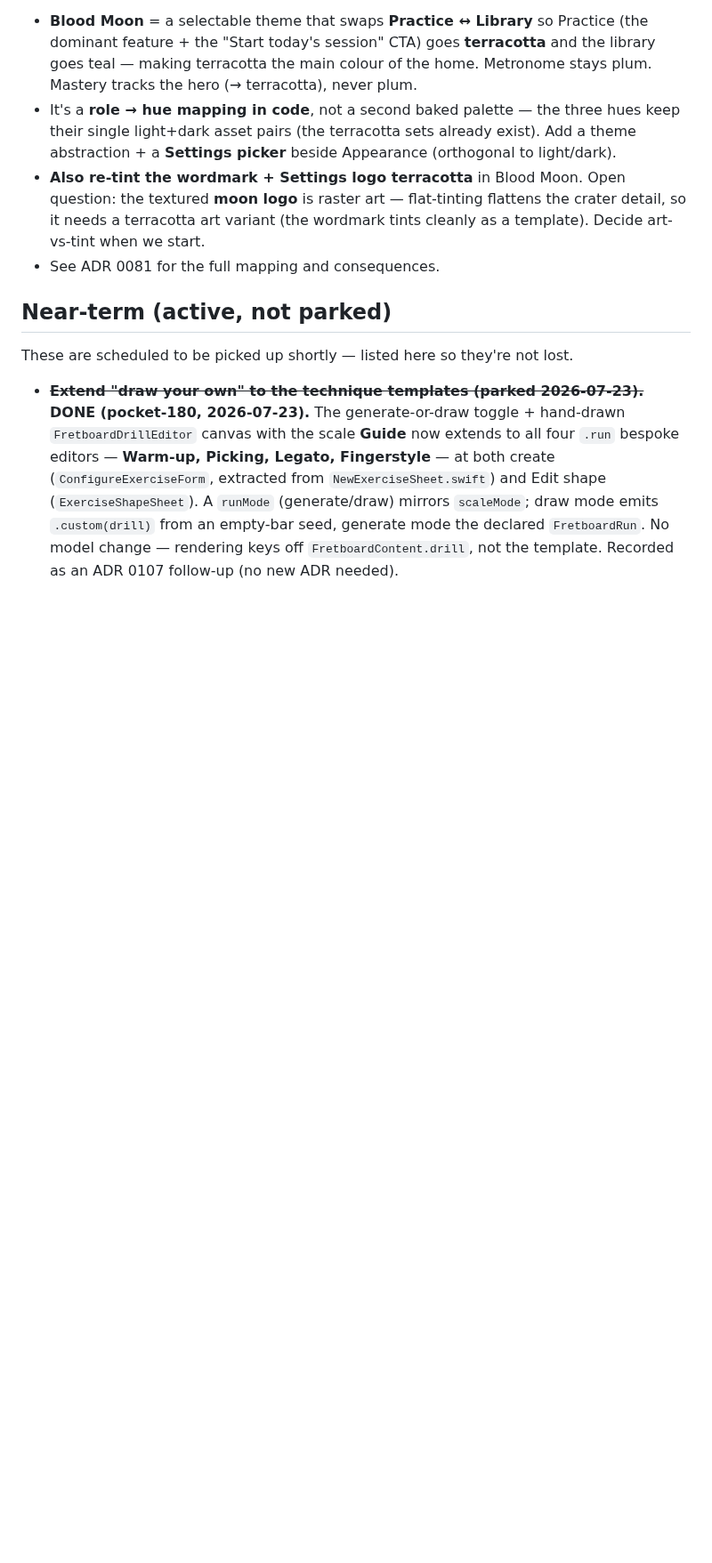
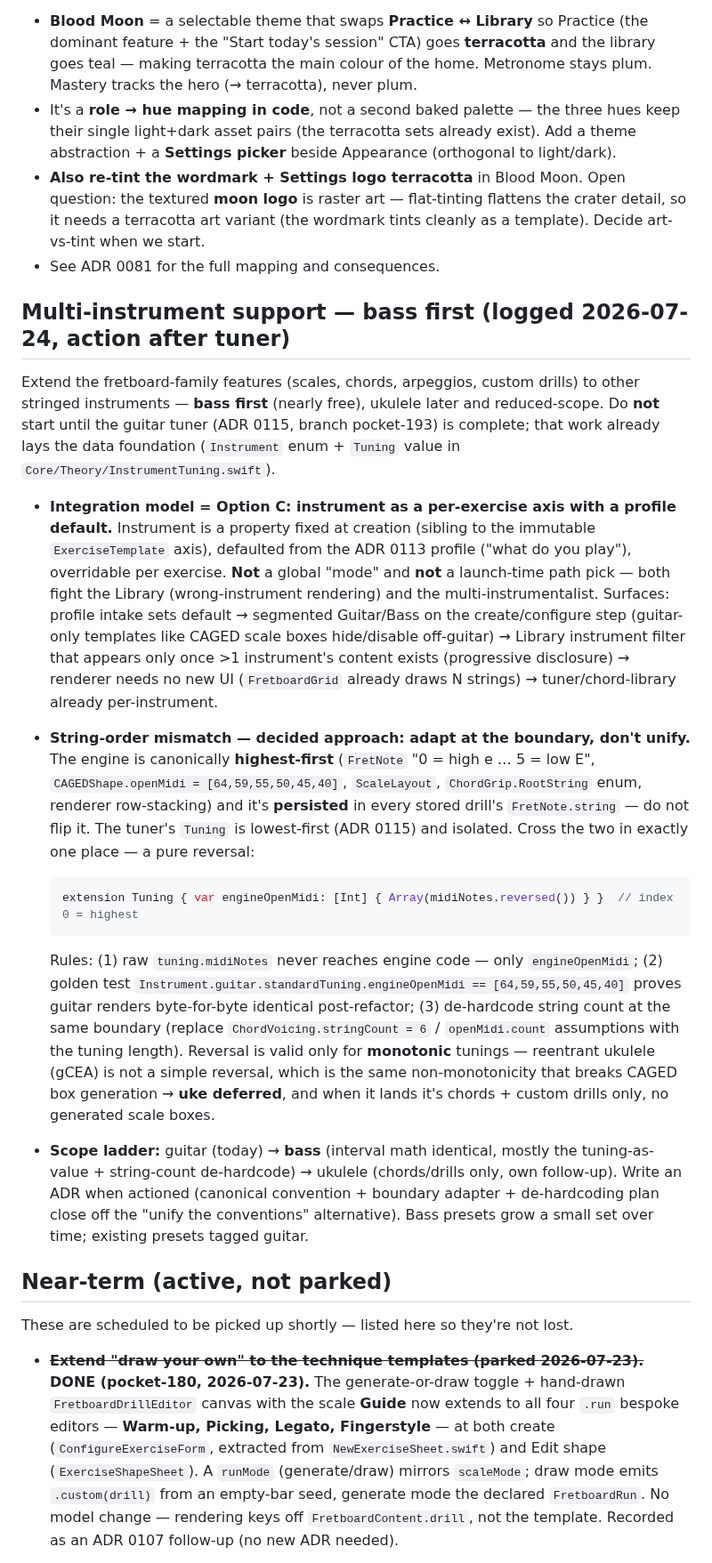
Before and after one commit to Tomisin-09/pocket-ios, a Markdown page: docs/backlog.md, the part around the change. Shown at 89% size. Rendered like a GitHub page; blank space fills up the shorter version.

Commit message:
docs(backlog): log multi-instrument support (bass-first, after tuner)
Extend the fretboard-family features to bass first (ukulele later,
reduced-scope). Records the decided integration model (Option C:
instrument as a per-exercise axis with a profile default) and the
string-order approach (adapt at the boundary via a pure Tuning
reversal; engine stays canonically highest-first). Action only after
the guitar tuner (ADR 0115) lands.

Co-Authored-By: Claude Opus 4.8 <noreply@anthropic.com>

````diff
--- a/docs/backlog.md
+++ b/docs/backlog.md
@@ -483,6 +483,44 @@ second, selectable theme. When picked back up:
   crater detail, so it needs a terracotta art variant (the wordmark tints cleanly as
   a template). Decide art-vs-tint when we start.
 - See ADR 0081 for the full mapping and consequences.
+
+## Multi-instrument support — bass first (logged 2026-07-24, action after tuner)
+
+Extend the fretboard-family features (scales, chords, arpeggios, custom drills) to other
+stringed instruments — **bass first** (nearly free), ukulele later and reduced-scope. Do **not**
+start until the guitar tuner (ADR 0115, branch pocket-193) is complete; that work already lays the
+data foundation (`Instrument` enum + `Tuning` value in `Core/Theory/InstrumentTuning.swift`).
+
+- **Integration model = Option C: instrument as a per-exercise axis with a profile default.**
+  Instrument is a property fixed at creation (sibling to the immutable `ExerciseTemplate` axis),
+  defaulted from the ADR 0113 profile ("what do you play"), overridable per exercise. **Not** a
+  global "mode" and **not** a launch-time path pick — both fight the Library (wrong-instrument
+  rendering) and the multi-instrumentalist. Surfaces: profile intake sets default → segmented
+  Guitar/Bass on the create/configure step (guitar-only templates like CAGED scale boxes
+  hide/disable off-guitar) → Library instrument filter that appears only once >1 instrument's
+  content exists (progressive disclosure) → renderer needs no new UI (`FretboardGrid` already draws
+  N strings) → tuner/chord-library already per-instrument.
+
+- **String-order mismatch — decided approach: adapt at the boundary, don't unify.** The engine is
+  canonically **highest-first** (`FretNote` "0 = high e … 5 = low E", `CAGEDShape.openMidi =
+  [64,59,55,50,45,40]`, `ScaleLayout`, `ChordGrip.RootString` enum, renderer row-stacking) and it's
+  **persisted** in every stored drill's `FretNote.string` — do not flip it. The tuner's `Tuning` is
+  lowest-first (ADR 0115) and isolated. Cross the two in exactly one place — a pure reversal:
+  ```swift
+  extension Tuning { var engineOpenMidi: [Int] { Array(midiNotes.reversed()) } }  // index 0 = highest
+  ```
+  Rules: (1) raw `tuning.midiNotes` never reaches engine code — only `engineOpenMidi`; (2) golden
+  test `Instrument.guitar.standardTuning.engineOpenMidi == [64,59,55,50,45,40]` proves guitar renders
+  byte-for-byte identical post-refactor; (3) de-hardcode string count at the same boundary (replace
+  `ChordVoicing.stringCount = 6` / `openMidi.count` assumptions with the tuning length). Reversal is
+  valid only for **monotonic** tunings — reentrant ukulele (gCEA) is not a simple reversal, which is
+  the same non-monotonicity that breaks CAGED box generation → **uke deferred**, and when it lands
+  it's chords + custom drills only, no generated scale boxes.
+
+- **Scope ladder:** guitar (today) → **bass** (interval math identical, mostly the tuning-as-value +
+  string-count de-hardcode) → ukulele (chords/drills only, own follow-up). Write an ADR when actioned
+  (canonical convention + boundary adapter + de-hardcoding plan close off the "unify the conventions"
+  alternative). Bass presets grow a small set over time; existing presets tagged guitar.
 
 ## Near-term (active, not parked)
 
````
